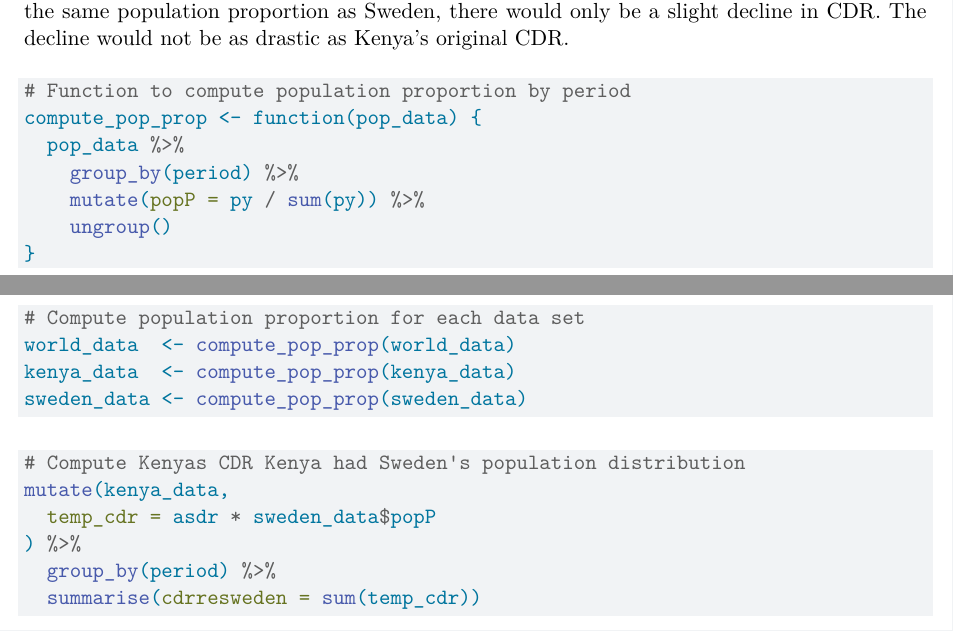
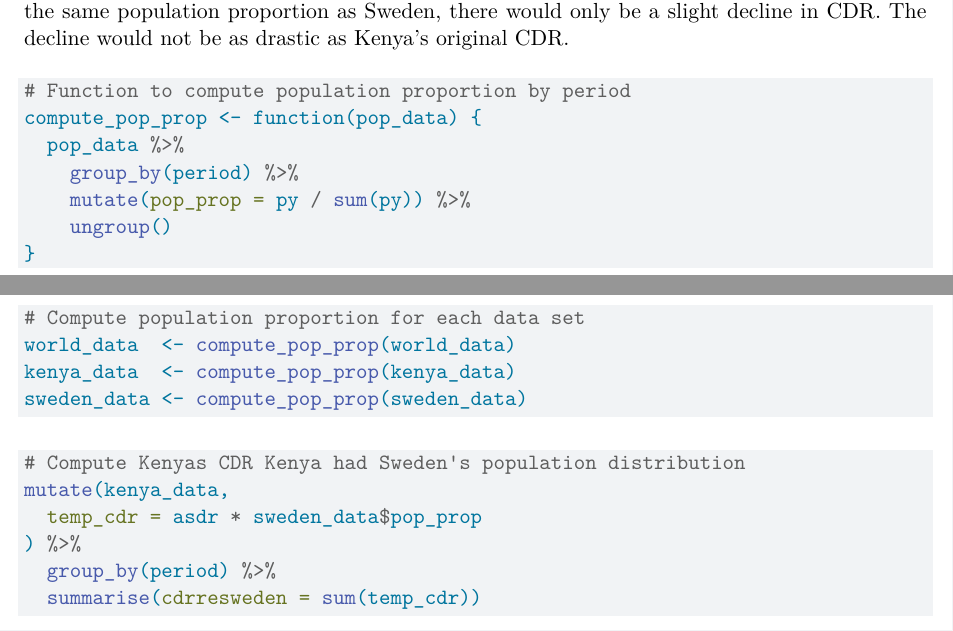
Before and after one commit to yiwenw11/psyc593data_assignment_1, a Quarto document (01_-_Assignment_1_-_Wang/src/qmd/population-dynamics.qmd): two parts of pages 9 and 10 of 10, joined at a grey line, cut so that both start at the same text. Rendered offline with R 4.5, knitr and Pandoc in place of Quarto, then LaTeX, with nearby package versions.

Commit message:
5. change the name popP

````diff
--- a/01_-_Assignment_1_-_Wang/src/qmd/population-dynamics.qmd
+++ b/01_-_Assignment_1_-_Wang/src/qmd/population-dynamics.qmd
@@ -317,7 +317,7 @@ The counterfactual CDR for Kenya is higher than the original CDR of Kenya. If Ke
 compute_pop_prop <- function(pop_data) {
   pop_data %>%
     group_by(period) %>%
-    mutate(popP = py / sum(py)) %>%
+    mutate(pop_prop = py / sum(py)) %>%
     ungroup()
 }
 ```
@@ -332,7 +332,7 @@ sweden_data <- compute_pop_prop(sweden_data)
 ```{r compute-cdr}
 # Compute Kenyas CDR Kenya had Sweden's population distribution
 mutate(kenya_data,
-  temp_cdr = asdr * sweden_data$popP
+  temp_cdr = asdr * sweden_data$pop_prop
 ) %>%
   group_by(period) %>%
   summarise(cdrresweden = sum(temp_cdr))
````
